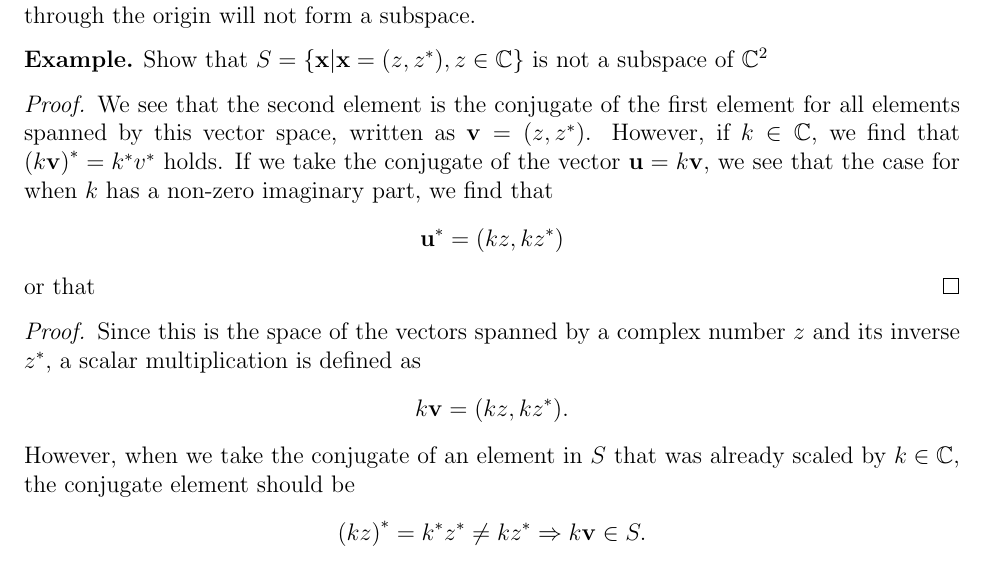
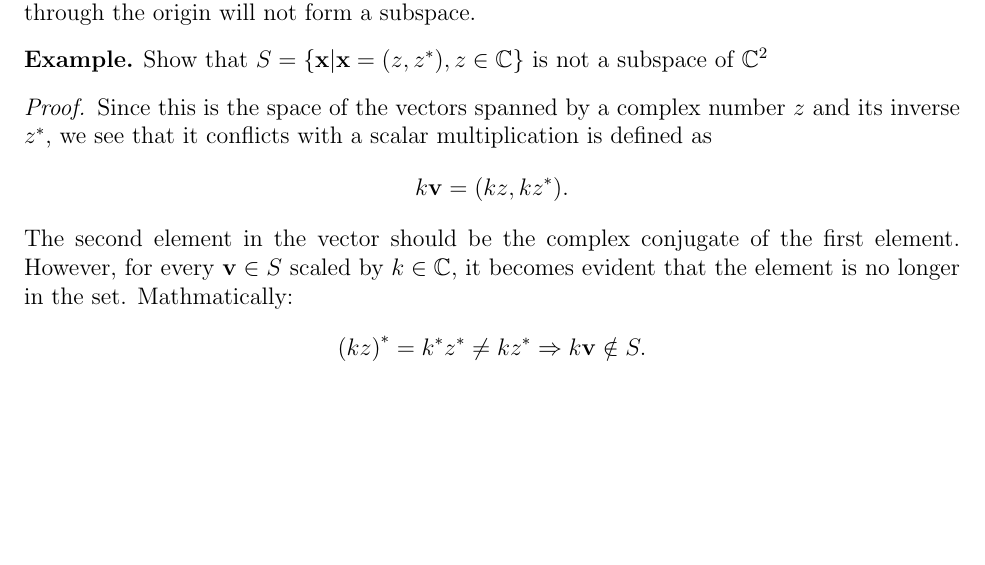
Before and after one commit to mxngjxa/QCI402-MSQC, a LaTeX document (QCI402-MSQC.tex): part of page 32 of 34 before the commit and part of page 32 of 33 after it, cut so that both start at the same text, the shorter picture padded with empty space. Compiled offline with pdfLaTeX.

Commit message:
example after def 5.15 fixed

```diff
--- a/QCI402-MSQC.tex
+++ b/QCI402-MSQC.tex
@@ -1664,13 +1664,8 @@ An informal corrolary is that any hyperplane spanned by vectors that does not pa
 \end{example}
 
 \begin{proof}
-    We see that the second element is the conjugate of the first element for all elements spanned by this vector space, written as $\vvec = (z, \conj{z})$. However, if $k \in \C$, we find that $\conj{(k\vvec)} = \conj{k} \conj{v}$ holds. If we take the conjugate of the vector $\uvec = k \vvec$, we see that  the case for when $k$ has a non-zero imaginary part, we find that $$\conj{\uvec} = (kz, k\conj{z})$$
-    or that
-\end{proof}
-
-\begin{proof}
-    Since this is the space of the vectors spanned by a complex number $z$ and its inverse $\conj{z}$, a scalar multiplication is defined as $$k \vvec = (kz, k \conj{z}).$$
-    However, when we take the conjugate of an element in $S$ that was already scaled by $k \in \C$, the conjugate element should be $$\conj{(kz)} = \conj{k}\conj{z} \neq k \conj{z} \Rightarrow k \vvec \in S.$$
+    Since this is the space of the vectors spanned by a complex number $z$ and its inverse $\conj{z}$, we see that it conflicts with a scalar multiplication is defined as $$k \vvec = (kz, k \conj{z}).$$
+    The second element in the vector should be the complex conjugate of the first element. However, for every $\vvec \in S$ scaled by $k \in \C$, it becomes evident that the element is no longer in the set. Mathmatically: $$\conj{(kz)} = \conj{k}\conj{z} \neq k \conj{z} \Rightarrow k \vvec \notin S.$$
     Which violates closure under multiplication and proves that $S$ is not a subspace of $\C^2$.
 \end{proof}
 
```
Also changed, not shown: QCI402-MSQC.pdf.
